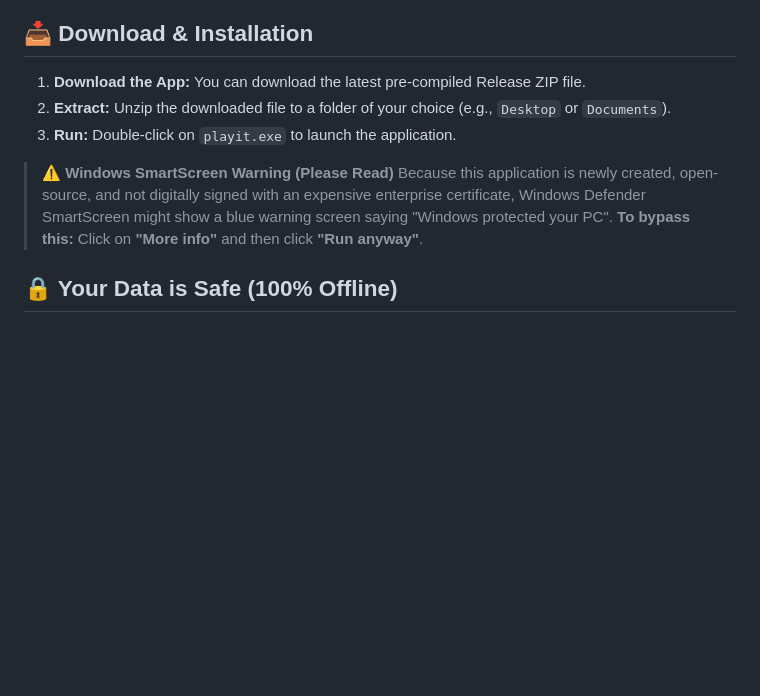
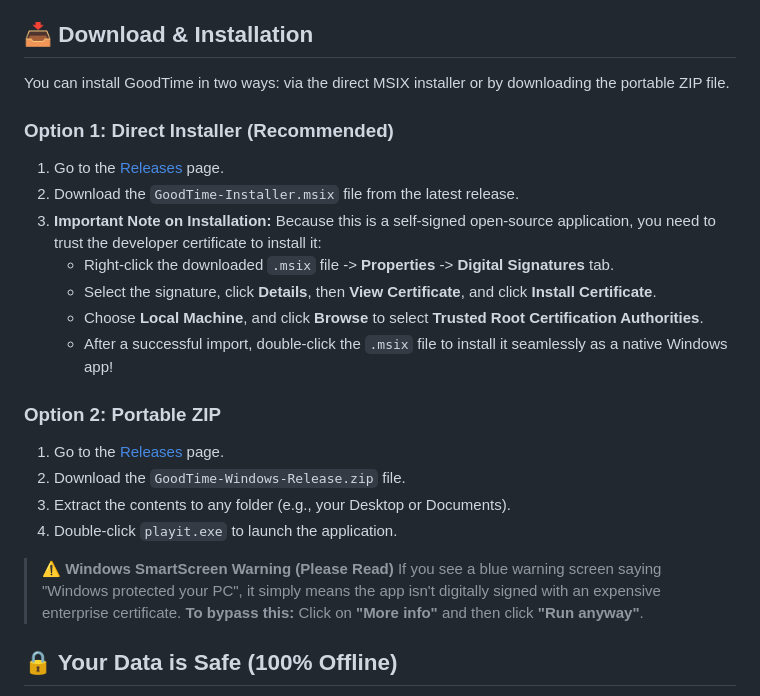
Before and after one commit to manoj-chavan-13/GoodTimes, a Markdown page: README.md, the part around the change. GitHub-like rendering; blank space fills up the shorter version.

Commit message:
docs: Update README with release links

```diff
--- a/README.md
+++ b/README.md
@@ -25,12 +25,25 @@ With an emphasis on a premium, cinematic user experience, GoodTime transforms di
 
 ## 📥 Download & Installation
 
-1. **Download the App:** You can download the latest pre-compiled Release ZIP file.
-2. **Extract:** Unzip the downloaded file to a folder of your choice (e.g., `Desktop` or `Documents`).
-3. **Run:** Double-click on `playit.exe` to launch the application.
+You can install GoodTime in two ways: via the direct MSIX installer or by downloading the portable ZIP file.
+
+### Option 1: Direct Installer (Recommended)
+1. Go to the [Releases](https://github.com/manoj-chavan-13/GoodTimes/releases) page.
+2. Download the `GoodTime-Installer.msix` file from the latest release.
+3. **Important Note on Installation:** Because this is a self-signed open-source application, you need to trust the developer certificate to install it:
+   - Right-click the downloaded `.msix` file -> **Properties** -> **Digital Signatures** tab.
+   - Select the signature, click **Details**, then **View Certificate**, and click **Install Certificate**.
+   - Choose **Local Machine**, and click **Browse** to select **Trusted Root Certification Authorities**.
+   - After a successful import, double-click the `.msix` file to install it seamlessly as a native Windows app!
+
+### Option 2: Portable ZIP
+1. Go to the [Releases](https://github.com/manoj-chavan-13/GoodTimes/releases) page.
+2. Download the `GoodTime-Windows-Release.zip` file.
+3. Extract the contents to any folder (e.g., your Desktop or Documents).
+4. Double-click `playit.exe` to launch the application.
 
 > **⚠️ Windows SmartScreen Warning (Please Read)**
-> Because this application is newly created, open-source, and not digitally signed with an expensive enterprise certificate, Windows Defender SmartScreen might show a blue warning screen saying "Windows protected your PC".
+> If you see a blue warning screen saying "Windows protected your PC", it simply means the app isn't digitally signed with an expensive enterprise certificate.
 > **To bypass this:** Click on **"More info"** and then click **"Run anyway"**.
 
 ## 🔒 Your Data is Safe (100% Offline)
```
